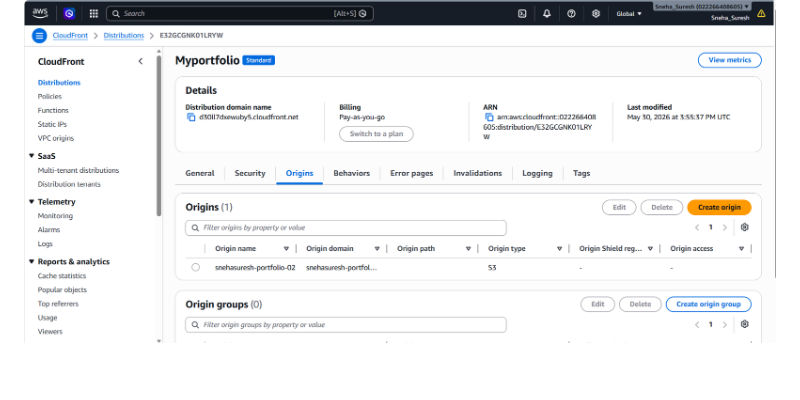
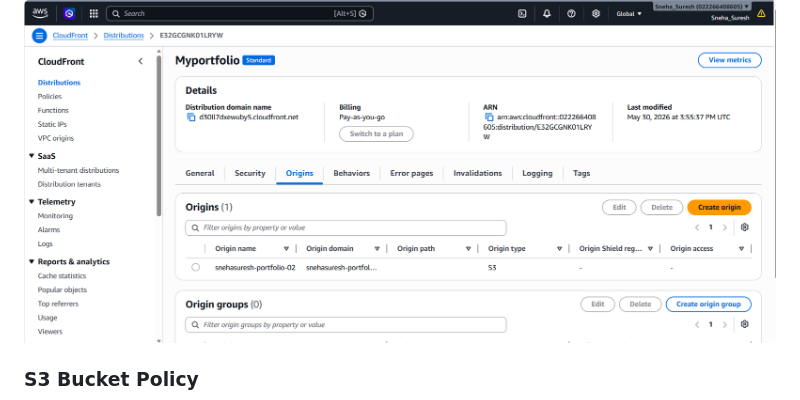
Before and after one commit to sneh20047078/My_Portfolio, a Markdown page: README.md, the part around one of its changes. Rendered like a GitHub page; blank space fills up the shorter version.

Commit message:
Add Task 2 screenshot headings to README

```diff
--- a/README.md
+++ b/README.md
@@ -142,2 +146,4 @@ http://13.232.79.210
 ![CloudFront status](assets/Screenshot%202026-05-30%20214915.png)
+
+### S3 Bucket Policy
 ![S3 policy](assets/Screenshot%202026-05-30%20214953.png)
```
Also changed, not shown: other parts of README.md (+4 -1 lines).
